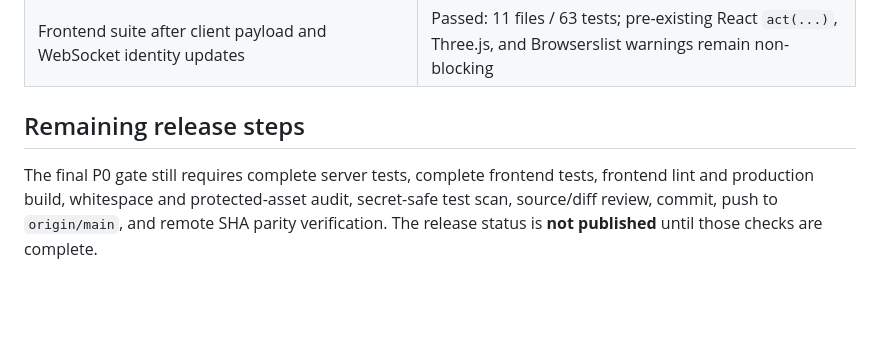
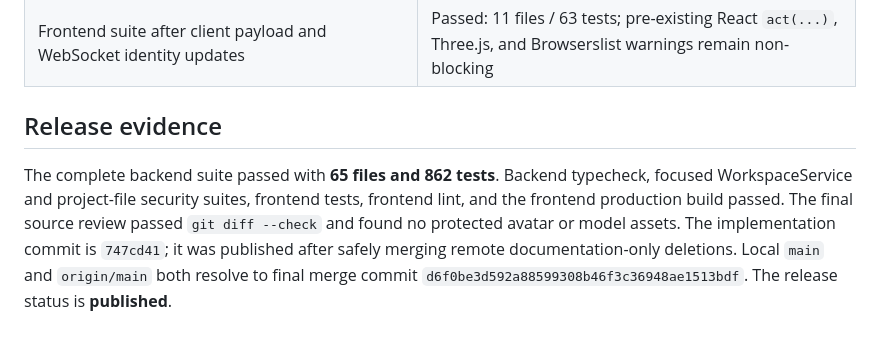
Before and after one commit to jorlinmorgan071-gif/CODESIREN-IDE, a Markdown page: P0_WORKSPACE_SERVICE_HARDENING.md, the part around the change. Rendered like a GitHub page; blank space fills up the shorter version.

Commit message:
docs: record workspace hardening verification

```diff
--- a/P0_WORKSPACE_SERVICE_HARDENING.md
+++ b/P0_WORKSPACE_SERVICE_HARDENING.md
@@ -32,6 +32,6 @@ The P0 boundary does not retrofit arbitrary legacy agent utility APIs that accep
 | Existing project-file security route suite after root-bound correction | Passed: 6 tests |
 | Frontend suite after client payload and WebSocket identity updates | Passed: 11 files / 63 tests; pre-existing React `act(...)`, Three.js, and Browserslist warnings remain non-blocking |
 
-## Remaining release steps
+## Release evidence
 
-The final P0 gate still requires complete server tests, complete frontend tests, frontend lint and production build, whitespace and protected-asset audit, secret-safe test scan, source/diff review, commit, push to `origin/main`, and remote SHA parity verification. The release status is **not published** until those checks are complete.
+The complete backend suite passed with **65 files and 862 tests**. Backend typecheck, focused WorkspaceService and project-file security suites, frontend tests, frontend lint, and the frontend production build passed. The final source review passed `git diff --check` and found no protected avatar or model assets. The implementation commit is `747cd41`; it was published after safely merging remote documentation-only deletions. Local `main` and `origin/main` both resolve to final merge commit `d6f0be3d592a88599308b46f3c36948ae1513bdf`. The release status is **published**.
```
